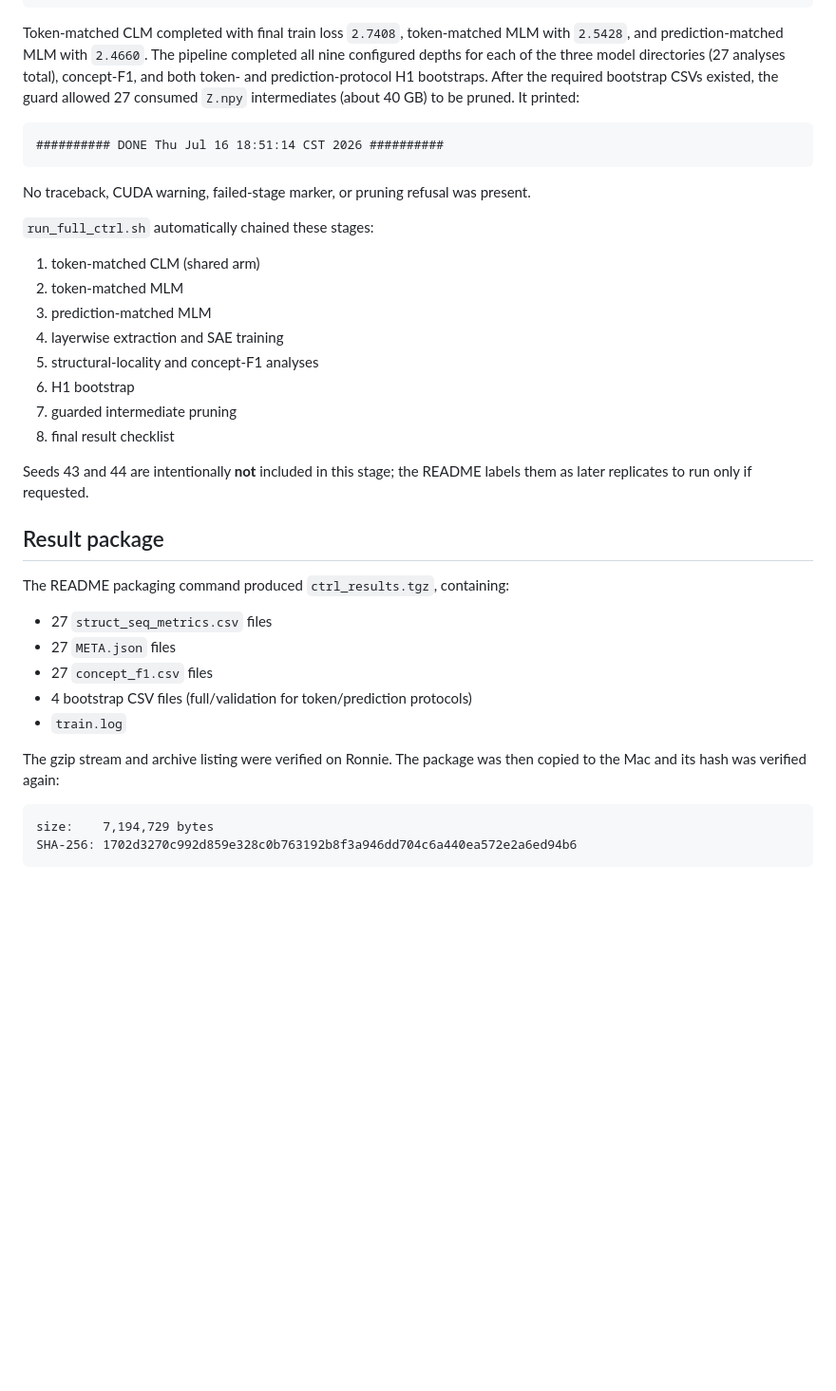
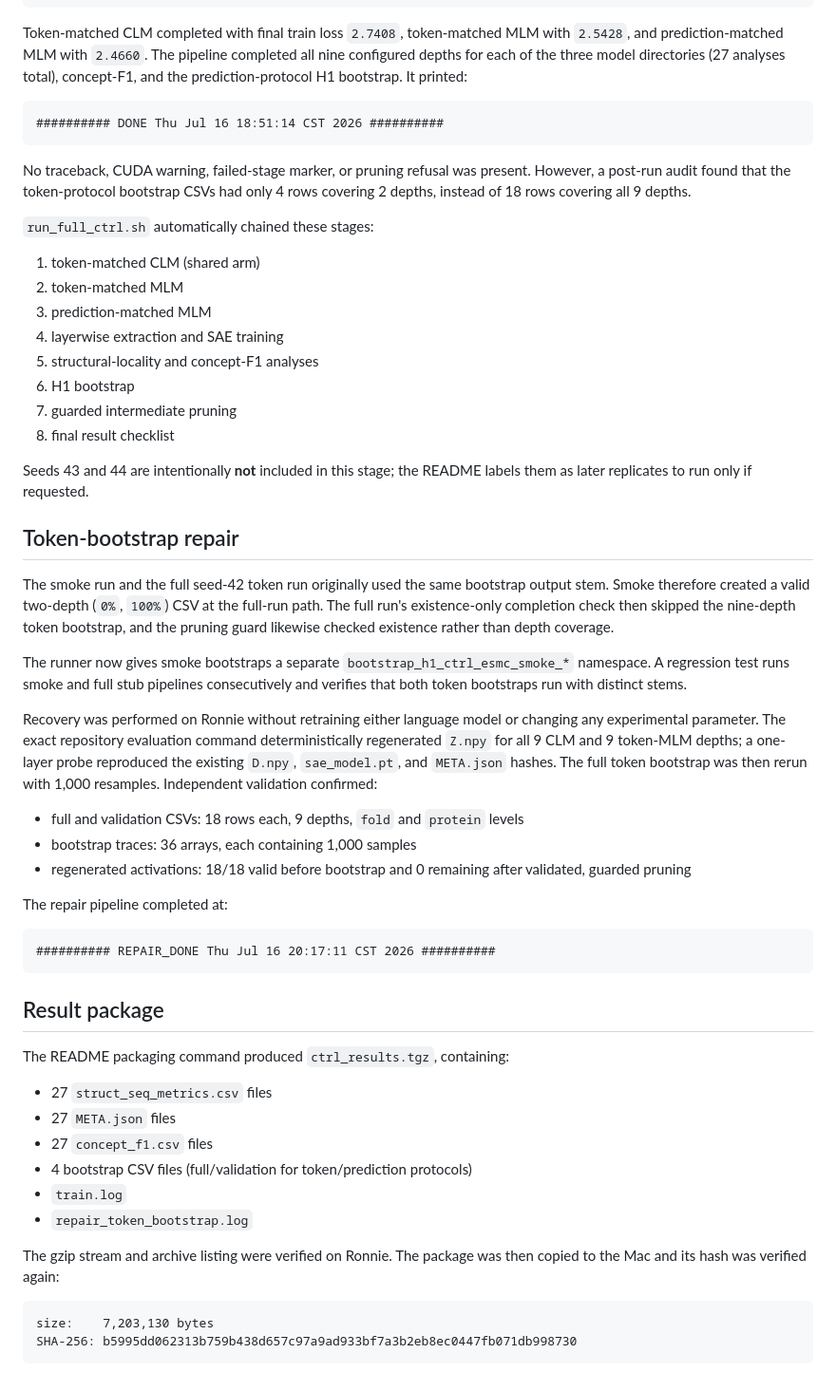
Before and after one commit to Uninterpretable-Evolving-Blackbox/Me_and_Du_san_s_dirty_little_secret, a Markdown page: EXPERIMENT_STATUS.md, the part around the change. Shown at 95% size. GitHub-like rendering; blank space fills up the shorter version.

Commit message:
Replace incomplete token bootstrap results

````diff
--- a/EXPERIMENT_STATUS.md
+++ b/EXPERIMENT_STATUS.md
@@ -140,15 +140,15 @@ CLM | 42.0M params | steps 40283 | ~660M tok
 Token-matched CLM completed with final train loss `2.7408`, token-matched MLM
 with `2.5428`, and prediction-matched MLM with `2.4660`. The pipeline completed
 all nine configured depths for each of the three model directories (27 analyses
-total), concept-F1, and both token- and prediction-protocol H1 bootstraps. After
-the required bootstrap CSVs existed, the guard allowed 27 consumed `Z.npy`
-intermediates (about 40 GB) to be pruned. It printed:
+total), concept-F1, and the prediction-protocol H1 bootstrap. It printed:
 
 ```text
 ########## DONE Thu Jul 16 18:51:14 CST 2026 ##########
 ```
 
 No traceback, CUDA warning, failed-stage marker, or pruning refusal was present.
+However, a post-run audit found that the token-protocol bootstrap CSVs had only
+4 rows covering 2 depths, instead of 18 rows covering all 9 depths.
 
 `run_full_ctrl.sh` automatically chained these stages:
 
@@ -164,6 +164,37 @@ No traceback, CUDA warning, failed-stage marker, or pruning refusal was present.
 Seeds 43 and 44 are intentionally **not** included in this stage; the README
 labels them as later replicates to run only if requested.
 
+## Token-bootstrap repair
+
+The smoke run and the full seed-42 token run originally used the same bootstrap
+output stem. Smoke therefore created a valid two-depth (`0%`, `100%`) CSV at the
+full-run path. The full run's existence-only completion check then skipped the
+nine-depth token bootstrap, and the pruning guard likewise checked existence
+rather than depth coverage.
+
+The runner now gives smoke bootstraps a separate
+`bootstrap_h1_ctrl_esmc_smoke_*` namespace. A regression test runs smoke and
+full stub pipelines consecutively and verifies that both token bootstraps run
+with distinct stems.
+
+Recovery was performed on Ronnie without retraining either language model or
+changing any experimental parameter. The exact repository evaluation command
+deterministically regenerated `Z.npy` for all 9 CLM and 9 token-MLM depths; a
+one-layer probe reproduced the existing `D.npy`, `sae_model.pt`, and `META.json`
+hashes. The full token bootstrap was then rerun with 1,000 resamples. Independent
+validation confirmed:
+
+- full and validation CSVs: 18 rows each, 9 depths, `fold` and `protein` levels
+- bootstrap traces: 36 arrays, each containing 1,000 samples
+- regenerated activations: 18/18 valid before bootstrap and 0 remaining after
+  validated, guarded pruning
+
+The repair pipeline completed at:
+
+```text
+########## REPAIR_DONE Thu Jul 16 20:17:11 CST 2026 ##########
+```
+
 ## Result package
 
 The README packaging command produced `ctrl_results.tgz`, containing:
@@ -173,11 +204,12 @@ The README packaging command produced `ctrl_results.tgz`, containing:
 - 27 `concept_f1.csv` files
 - 4 bootstrap CSV files (full/validation for token/prediction protocols)
 - `train.log`
+- `repair_token_bootstrap.log`
 
 The gzip stream and archive listing were verified on Ronnie. The package was
 then copied to the Mac and its hash was verified again:
 
 ```text
-size:    7,194,729 bytes
-SHA-256: 1702d3270c992d859e328c0b763192b8f3a946dd704c6a440ea572e2a6ed94b6
+size:    7,203,130 bytes
+SHA-256: b5995dd062313b759b438d657c97a9ad933bf7a3b2eb8ec0447fb071db998730
 ```
````
